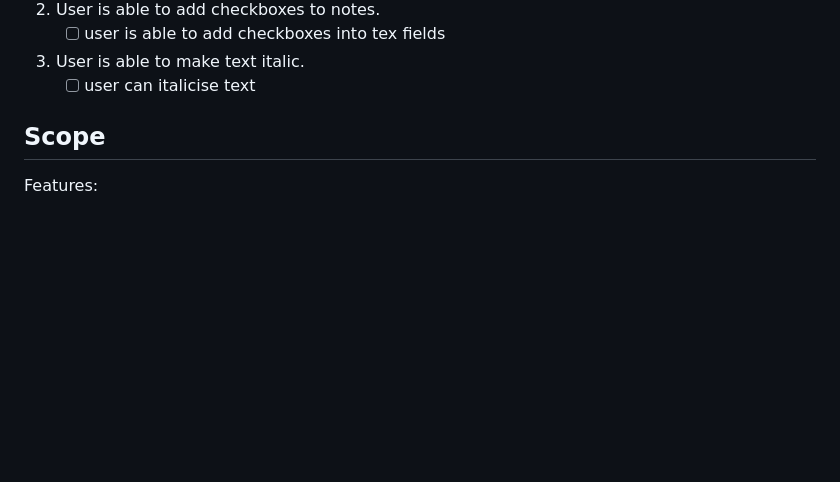
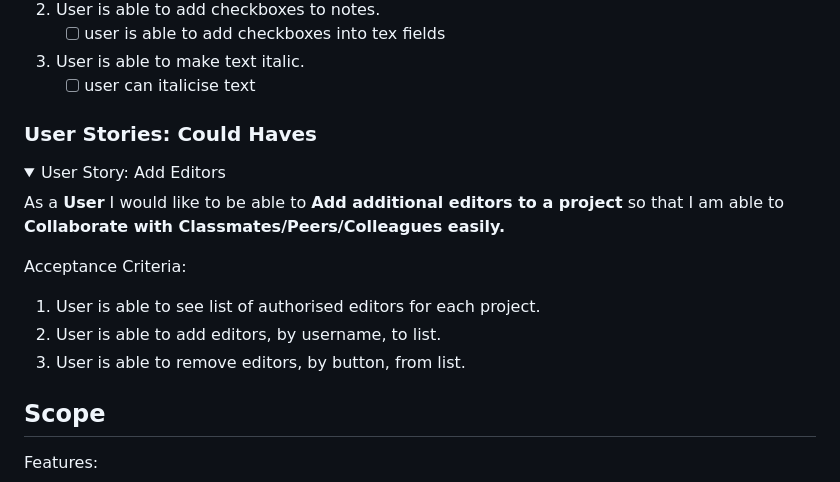
Before and after one commit to LukeI50/Project-Boards, a Markdown page: README.md, the part around the change. Rendered like a GitHub page; folded sections open; blank space fills up the shorter version.

Commit message:
doc: could have story 1

```diff
--- a/README.md
+++ b/README.md
@@ -233,6 +233,21 @@ Acceptance Criteria:
 
 </details>
 
+
+### User Stories: Could Haves
+
+<details>
+<summary>User Story: Add Editors</summary>
+
+As a **User** I would like to be able to **Add additional editors to a project** so that I am able to **Collaborate with Classmates/Peers/Colleagues easily.**
+
+Acceptance Criteria:
+1. User is able to see list of authorised editors for each project.
+2. User is able to add editors, by username, to list.
+3. User is able to remove editors, by button, from list.
+
+</details>
+
 ## Scope
 
 Features:
```
